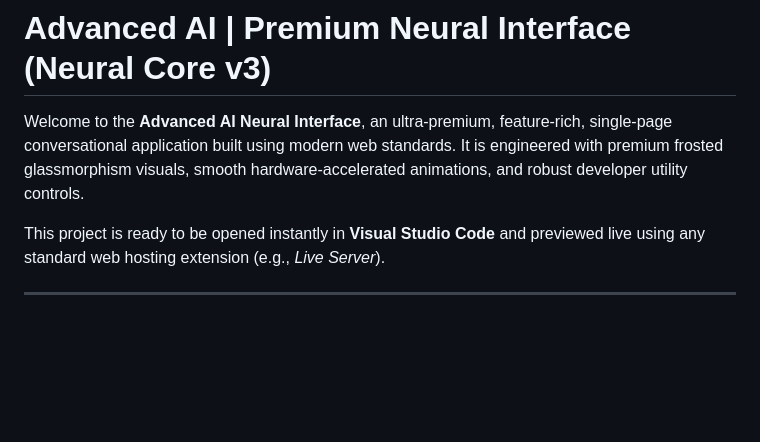
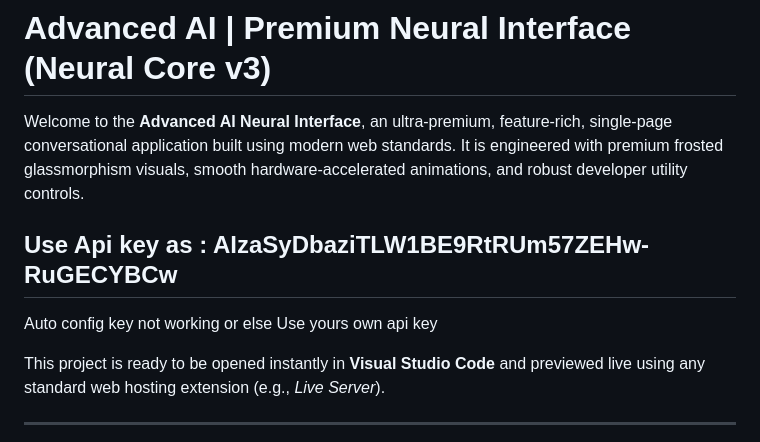
Before and after one commit to Sanjaysp1/Advanced-AI, a Markdown page: README.md, the part around the change. GitHub-like rendering; blank space fills up the shorter version.

```diff
--- a/README.md
+++ b/README.md
@@ -2,6 +2,9 @@ README.md
 # Advanced AI | Premium Neural Interface (Neural Core v3)
 
 Welcome to the **Advanced AI Neural Interface**, an ultra-premium, feature-rich, single-page conversational application built using modern web standards. It is engineered with premium frosted glassmorphism visuals, smooth hardware-accelerated animations, and robust developer utility controls.
+
+## Use Api key as : AIzaSyDbaziTLW1BE9RtRUm57ZEHw-RuGECYBCw
+Auto config key not working or else Use yours own api key
 
 This project is ready to be opened instantly in **Visual Studio Code** and previewed live using any standard web hosting extension (e.g., *Live Server*).
 
```
